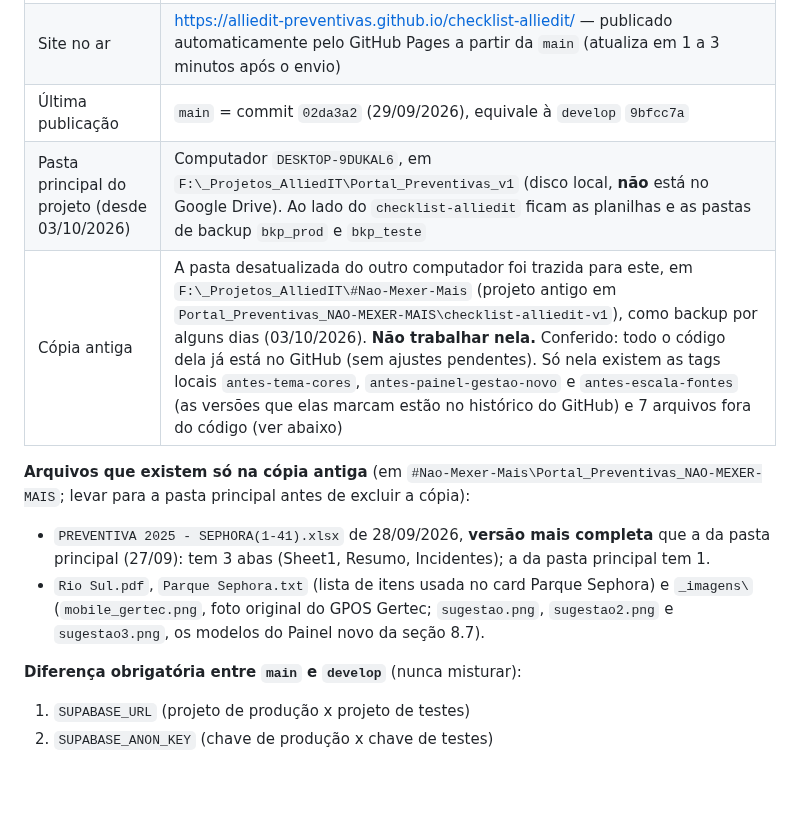
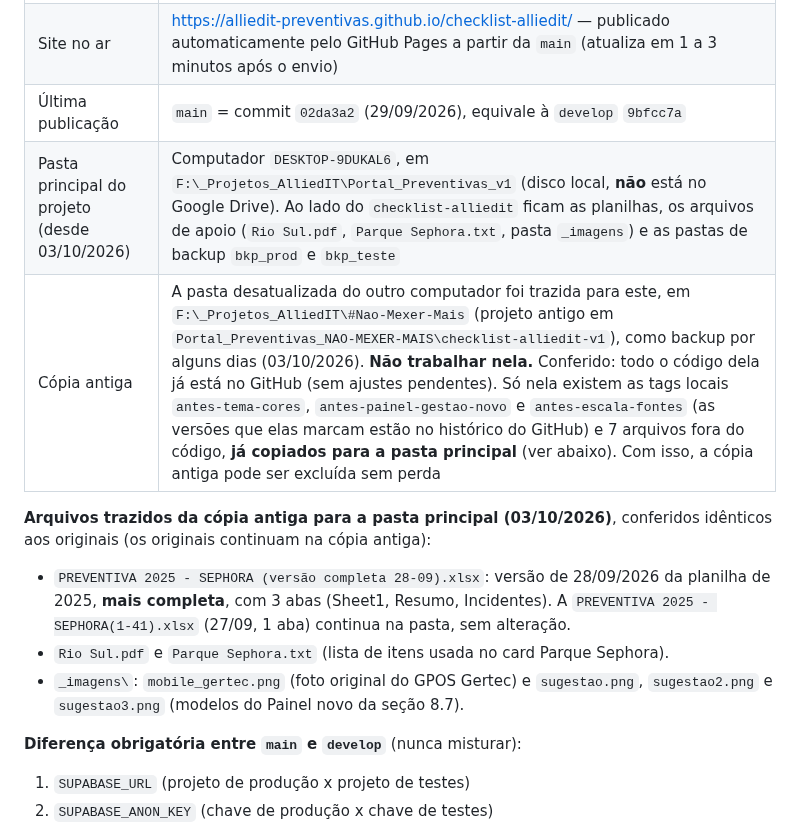
Before and after one commit to alliedit-preventivas/checklist-alliedit, a Markdown page: RESUMO-AJUSTES.md, the part around the change. Rendered like a GitHub page; blank space fills up the shorter version.

Commit message:
RESUMO: arquivos da cópia antiga copiados para a pasta principal
Co-Authored-By: Claude Opus 5.5 <noreply@anthropic.com>

```diff
--- a/RESUMO-AJUSTES.md
+++ b/RESUMO-AJUSTES.md
@@ -14,12 +14,13 @@ Documento para continuar o trabalho em outro perfil ou outra conta do Claude Cod
 | `main` | **PRODUÇÃO**. Usa o **Supabase de PRODUÇÃO**. Tem só o `index.html` |
 | Site no ar | https://alliedit-preventivas.github.io/checklist-alliedit/ — publicado automaticamente pelo GitHub Pages a partir da `main` (atualiza em 1 a 3 minutos após o envio) |
 | Última publicação | `main` = commit `02da3a2` (29/09/2026), equivale à `develop` `9bfcc7a` |
-| Pasta principal do projeto (desde 03/10/2026) | Computador `DESKTOP-9DUKAL6`, em `F:\_Projetos_AlliedIT\Portal_Preventivas_v1` (disco local, **não** está no Google Drive). Ao lado do `checklist-alliedit` ficam as planilhas e as pastas de backup `bkp_prod` e `bkp_teste` |
-| Cópia antiga | A pasta desatualizada do outro computador foi trazida para este, em `F:\_Projetos_AlliedIT\#Nao-Mexer-Mais` (projeto antigo em `Portal_Preventivas_NAO-MEXER-MAIS\checklist-alliedit-v1`), como backup por alguns dias (03/10/2026). **Não trabalhar nela.** Conferido: todo o código dela já está no GitHub (sem ajustes pendentes). Só nela existem as tags locais `antes-tema-cores`, `antes-painel-gestao-novo` e `antes-escala-fontes` (as versões que elas marcam estão no histórico do GitHub) e 7 arquivos fora do código (ver abaixo) |
+| Pasta principal do projeto (desde 03/10/2026) | Computador `DESKTOP-9DUKAL6`, em `F:\_Projetos_AlliedIT\Portal_Preventivas_v1` (disco local, **não** está no Google Drive). Ao lado do `checklist-alliedit` ficam as planilhas, os arquivos de apoio (`Rio Sul.pdf`, `Parque Sephora.txt`, pasta `_imagens`) e as pastas de backup `bkp_prod` e `bkp_teste` |
+| Cópia antiga | A pasta desatualizada do outro computador foi trazida para este, em `F:\_Projetos_AlliedIT\#Nao-Mexer-Mais` (projeto antigo em `Portal_Preventivas_NAO-MEXER-MAIS\checklist-alliedit-v1`), como backup por alguns dias (03/10/2026). **Não trabalhar nela.** Conferido: todo o código dela já está no GitHub (sem ajustes pendentes). Só nela existem as tags locais `antes-tema-cores`, `antes-painel-gestao-novo` e `antes-escala-fontes` (as versões que elas marcam estão no histórico do GitHub) e 7 arquivos fora do código, **já copiados para a pasta principal** (ver abaixo). Com isso, a cópia antiga pode ser excluída sem perda |
 
-**Arquivos que existem só na cópia antiga** (em `#Nao-Mexer-Mais\Portal_Preventivas_NAO-MEXER-MAIS`; levar para a pasta principal antes de excluir a cópia):
-- `PREVENTIVA 2025 - SEPHORA(1-41).xlsx` de 28/09/2026, **versão mais completa** que a da pasta principal (27/09): tem 3 abas (Sheet1, Resumo, Incidentes); a da pasta principal tem 1.
-- `Rio Sul.pdf`, `Parque Sephora.txt` (lista de itens usada no card Parque Sephora) e `_imagens\` (`mobile_gertec.png`, foto original do GPOS Gertec; `sugestao.png`, `sugestao2.png` e `sugestao3.png`, os modelos do Painel novo da seção 8.7).
+**Arquivos trazidos da cópia antiga para a pasta principal (03/10/2026)**, conferidos idênticos aos originais (os originais continuam na cópia antiga):
+- `PREVENTIVA 2025 - SEPHORA (versão completa 28-09).xlsx`: versão de 28/09/2026 da planilha de 2025, **mais completa**, com 3 abas (Sheet1, Resumo, Incidentes). A `PREVENTIVA 2025 - SEPHORA(1-41).xlsx` (27/09, 1 aba) continua na pasta, sem alteração.
+- `Rio Sul.pdf` e `Parque Sephora.txt` (lista de itens usada no card Parque Sephora).
+- `_imagens\`: `mobile_gertec.png` (foto original do GPOS Gertec) e `sugestao.png`, `sugestao2.png` e `sugestao3.png` (modelos do Painel novo da seção 8.7).
 
 
 **Diferença obrigatória entre `main` e `develop`** (nunca misturar):
```
